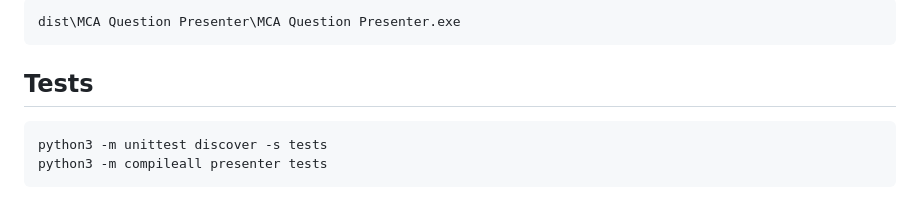
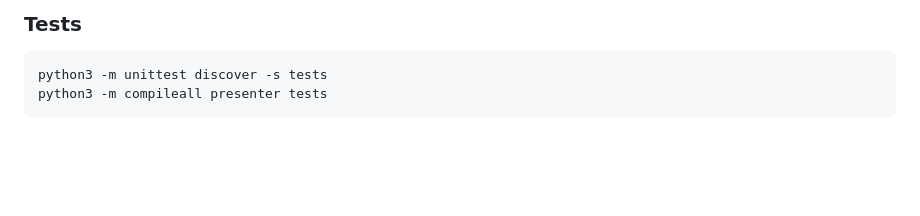
Before and after one commit to Dash1971/mca-question-presenter, a Markdown page: README.md, the part around one of its changes. Rendered like a GitHub page; blank space fills up the shorter version.

````diff
--- a/README.md
+++ b/README.md
@@ -135,9 +128,5 @@ Run:
 
-```text
-dist\MCA Question Presenter\MCA Question Presenter.exe
-```
-
-## Tests
+### Tests
 
 ```bash
 python3 -m unittest discover -s tests
````
Also changed, not shown: other parts of README.md (+73 -80 lines).
